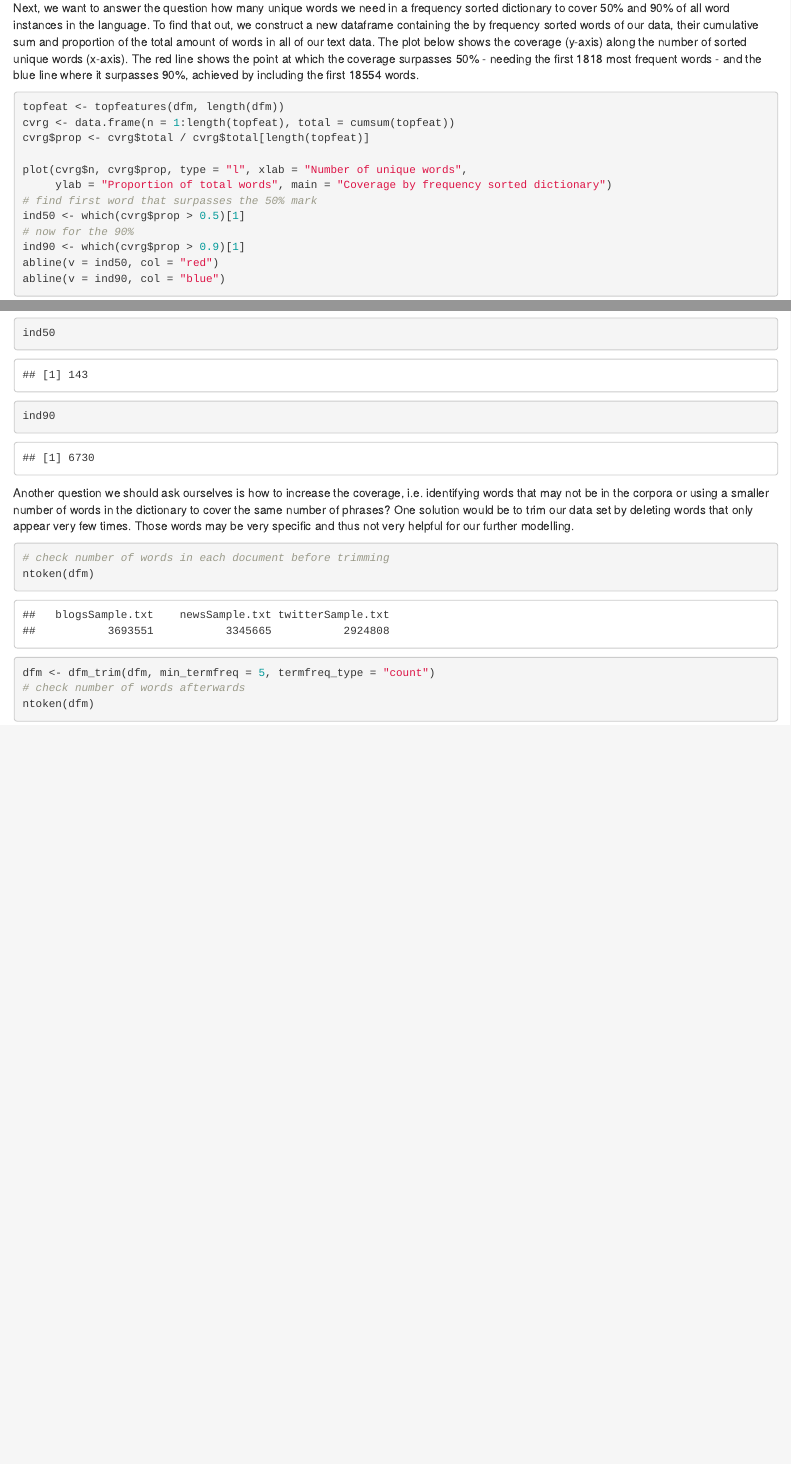
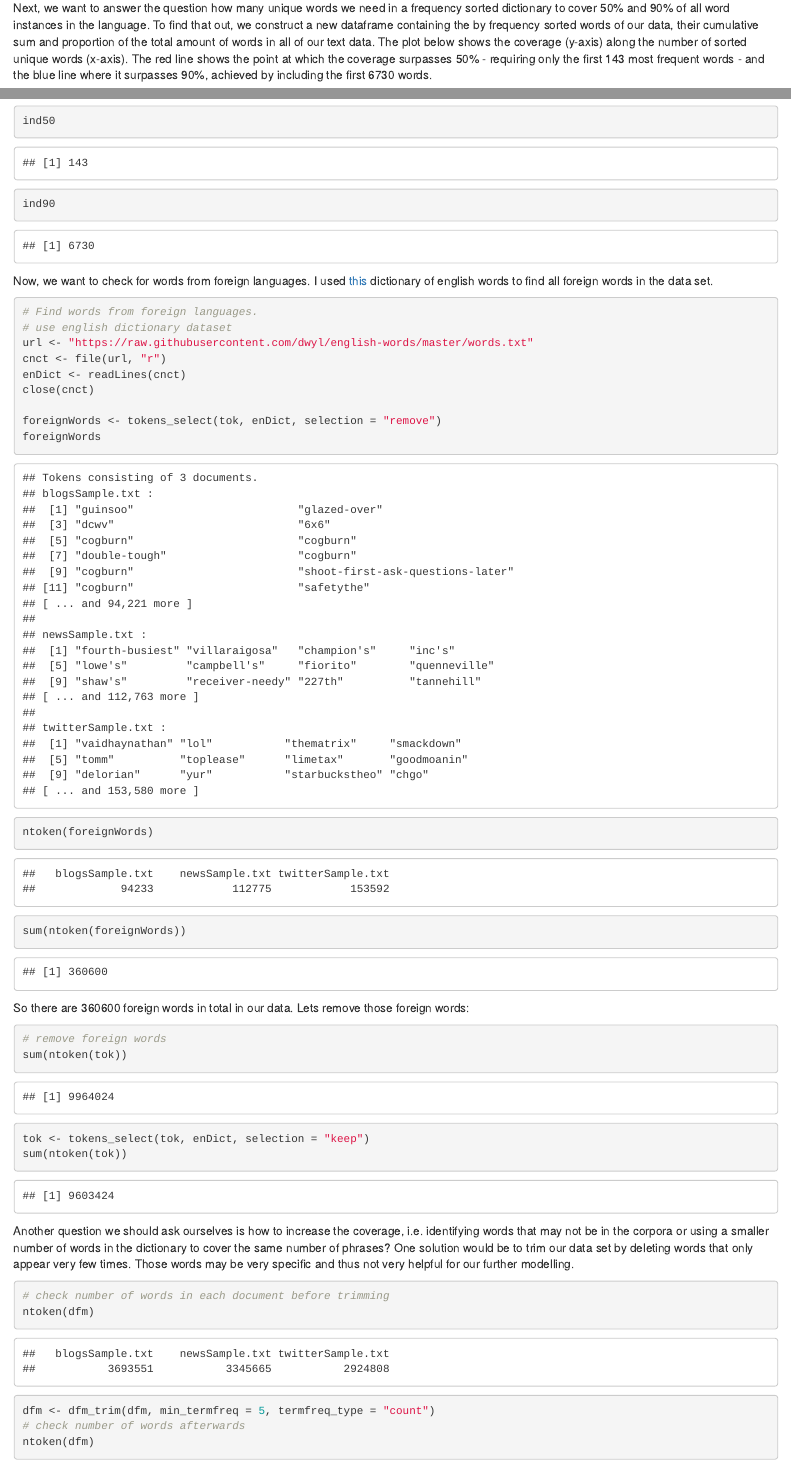
Before and after one commit to NicoFrsh/Natural-Language-Processing, an R Markdown document (index.Rmd): the page in a window 1100 px wide, from 4010 px down, and a second part further down, joined at a grey line. The pictures show the output file index.html that the author committed with the source, opened offline.

Commit message:
Remove foreign language words.

````diff
--- a/index.Rmd
+++ b/index.Rmd
@@ -117,7 +117,7 @@ gg
 
 This already looks quite nice, there are mostly bi- and tri-grams that make actually sense.
 
-Next, we want to answer the question how many unique words we need in a frequency sorted dictionary to cover 50% and 90% of all word instances in the language. To find that out, we construct a new dataframe containing the by frequency sorted words of our data, their cumulative sum and proportion of the total amount of words in all of our text data. The plot below shows the coverage (y-axis) along the number of sorted unique words (x-axis). The red line shows the point at which the coverage surpasses 50% - needing the first 1818 most frequent words - and the blue line where it surpasses 90%, achieved by including the first 18554 words.
+Next, we want to answer the question how many unique words we need in a frequency sorted dictionary to cover 50% and 90% of all word instances in the language. To find that out, we construct a new dataframe containing the by frequency sorted words of our data, their cumulative sum and proportion of the total amount of words in all of our text data. The plot below shows the coverage (y-axis) along the number of sorted unique words (x-axis). The red line shows the point at which the coverage surpasses 50% - requiring only the first 143 most frequent words - and the blue line where it surpasses 90%, achieved by including the first 6730 words.
 
 ```{r}
 topfeat <- topfeatures(dfm, length(dfm))
@@ -136,6 +136,31 @@ ind50
 ind90
 ```
 
+Now, we want to check for words from foreign languages. I used [this](https://raw.githubusercontent.com/dwyl/english-words/master/words.txt) dictionary of english words to find all foreign words in the data set.
+
+```{r}
+# Find words from foreign languages.
+# use english dictionary dataset
+url <- "https://raw.githubusercontent.com/dwyl/english-words/master/words.txt"
+cnct <- file(url, "r")
+enDict <- readLines(cnct)
+close(cnct)
+
+foreignWords <- tokens_select(tok, enDict, selection = "remove")
+foreignWords
+ntoken(foreignWords)
+sum(ntoken(foreignWords))
+```
+
+So there are 360600 foreign words in total in our data. Lets remove those foreign words:
+
+```{r}
+# remove foreign words
+sum(ntoken(tok))
+tok <- tokens_select(tok, enDict, selection = "keep")
+sum(ntoken(tok))
+```
+
 Another question we should ask ourselves is how to increase the coverage, i.e. identifying words that may not be in the corpora or using a smaller number of words in the dictionary to cover the same number of phrases? One solution would be to trim our data set by deleting words that only appear very few times. Those words may be very specific and thus not very helpful for our further modelling.
 
 ```{r}
````
Also changed, not shown: New.R (+5 -3 lines), index.html.
